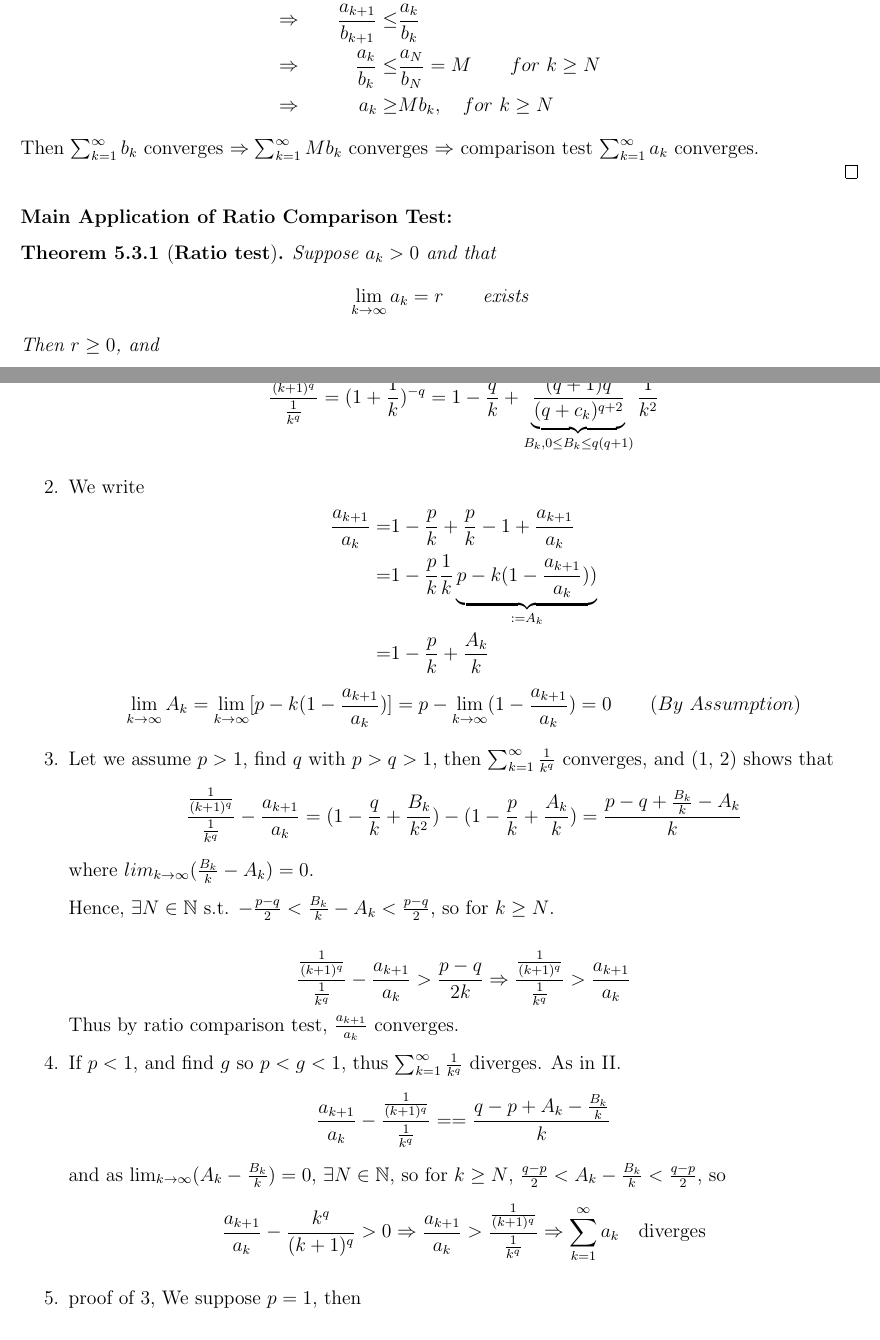
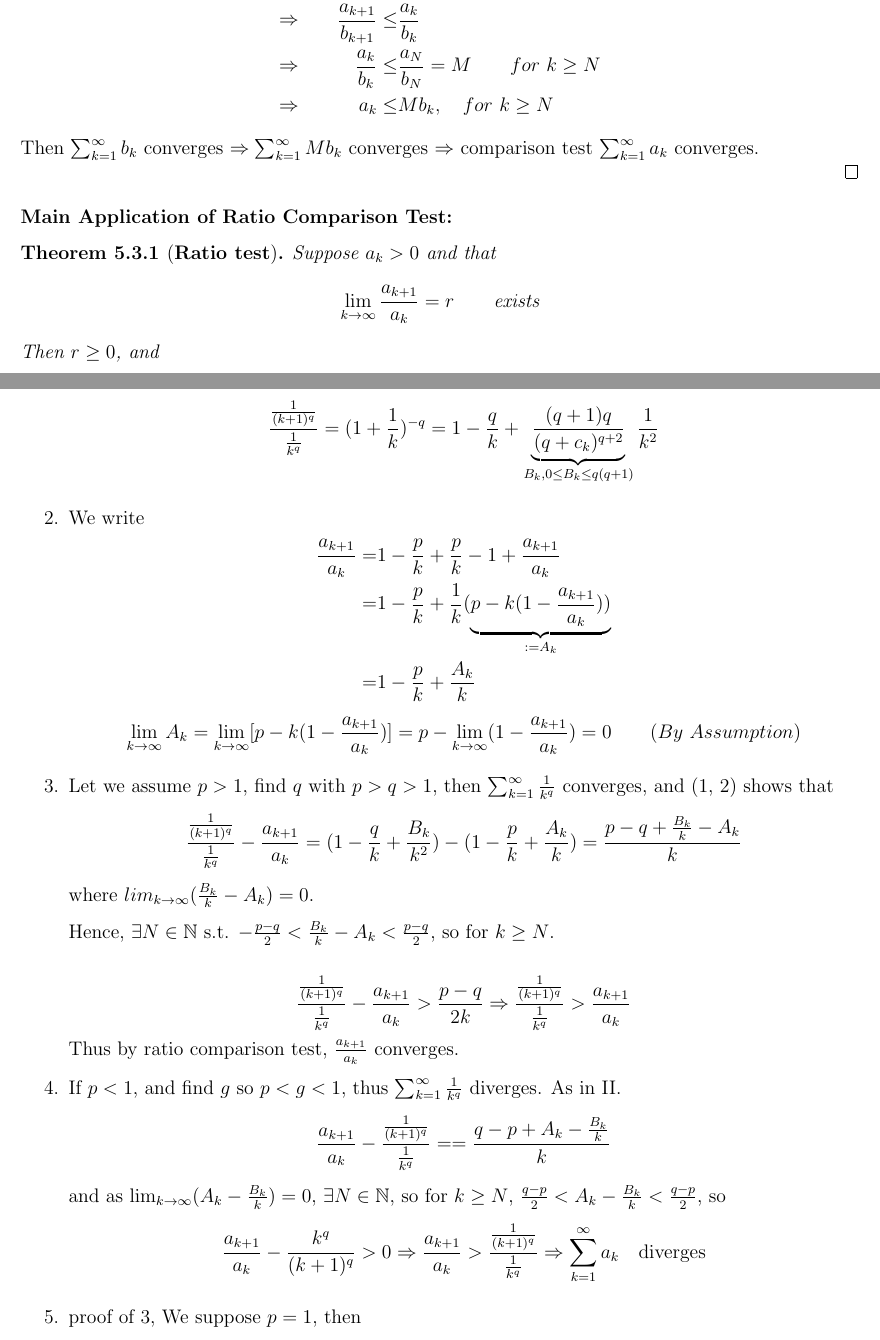
Before and after one commit to veloXtime/Notes, a LaTeX document (MATH-148-Notes.tex): two parts of pages 63 and 67 of 73, joined at a grey line, cut so that both start at the same text. Compiled offline with pdfLaTeX.

Commit message:
Add files via upload

```diff
--- a/MATH-148-Notes.tex
+++ b/MATH-148-Notes.tex
@@ -3539,7 +3539,7 @@ test or limit comparison test, we will see that it has strong theoretical value.
 		\Rightarrow & \qquad & \frac{a_{k+1}}{b_{k+1}} \leq&\frac{a_k}{b_k}	\\
 		\Rightarrow & \qquad & \frac{a_k}{b_k} \leq &\frac{a_N}{b_N} = M
 		\qquad for \ k \geq N	\\
-		\Rightarrow & \qquad & a_k \geq& Mb_k, \quad for\ k \geq N
+		\Rightarrow & \qquad & a_k \leq& Mb_k, \quad for\ k \geq N
 	\end{alignat*}
 	Then $\sum_{k=1}^{\infty} b_k$ converges
 	$\Rightarrow \sum_{k=1}^{\infty} Mb_k$ converges $\Rightarrow$
@@ -3550,7 +3550,7 @@ test or limit comparison test, we will see that it has strong theoretical value.
 \begin{theorem}[\textbf{Ratio test}]
 	Suppose $a_k > 0$ and that
 	\[
-		\lim_{k\to\infty} a_k = r \qquad \text{exists}
+		\lim_{k\to\infty} \frac{a_{k+1}}{a_k} = r \qquad \text{exists}
 	\]
 	Then $r \geq 0$, and
 	\begin{enumerate}
@@ -3804,8 +3804,8 @@ When $a_k > 0$, $\lim_{n\to\infty} \frac{a_{k+1}}{a_k} = 1$.
 	\]
 	Let $f = (1+x)^{-q}$, $f(x) = -q(1+x)^{-q-1}$, $f''(x) = q(q+1)(1+x)^{-q-2}$.
 
-	Taylor's Theorem about $a = 0$: $f(x) = 1-qx \frac{q(q+1)}{(1+cx)^{q+2}}x^2$,
-	$cx$ between $0$ and $x$.
+	Taylor's Theorem about $a = 0$: $\displaystyle f(x) = 1-qx + \frac{q(q+1)}{(1+c_x)^{q+2}}x^2$,
+	$c_x$ between $0$ and $x$.
 	\[
 		\frac{\frac 1{(k+1)^q}}{\frac 1{k^q}}
 		= (1+\frac 1k)^{-q}
@@ -3819,7 +3819,7 @@ When $a_k > 0$, $\lim_{n\to\infty} \frac{a_{k+1}}{a_k} = 1$.
 	\begin{align*}
 		\frac{a_{k+1}}{a_k}
 		=& 1-\frac pk + \frac pk - 1 + \frac{a_{k+1}}{a_k}	\\
-	=& 1- \frac pk \frac 1k \underbrace{p-k(1-\frac {a_{k+1}}{a_k}))}_{:=A_k}\\
+	=& 1- \frac pk + \frac 1k (\underbrace{p-k(1-\frac {a_{k+1}}{a_k}))}_{:=A_k}\\
 	=& 1- \frac pk + \frac{A_k}k
 	\end{align*}
 \[
```
Also changed, not shown: MATH-148-Notes.tex (14 more changed lines).
